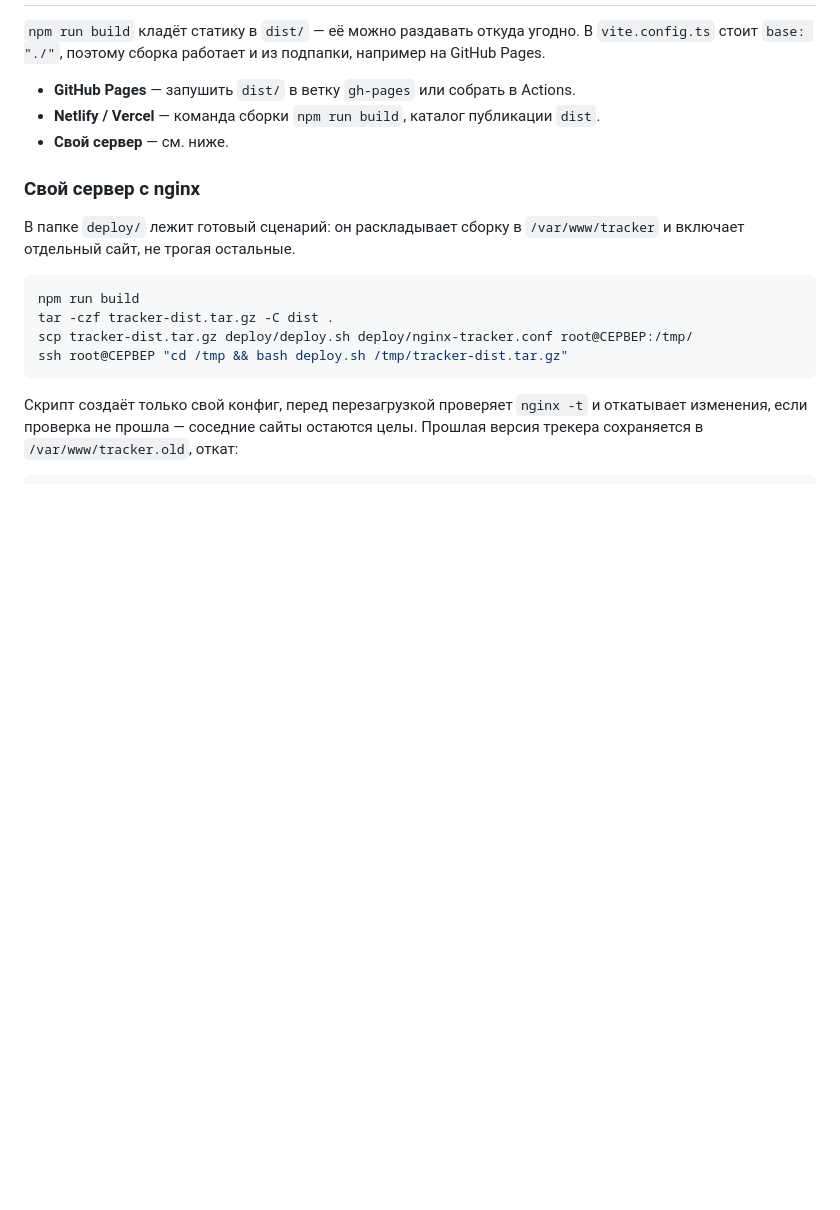
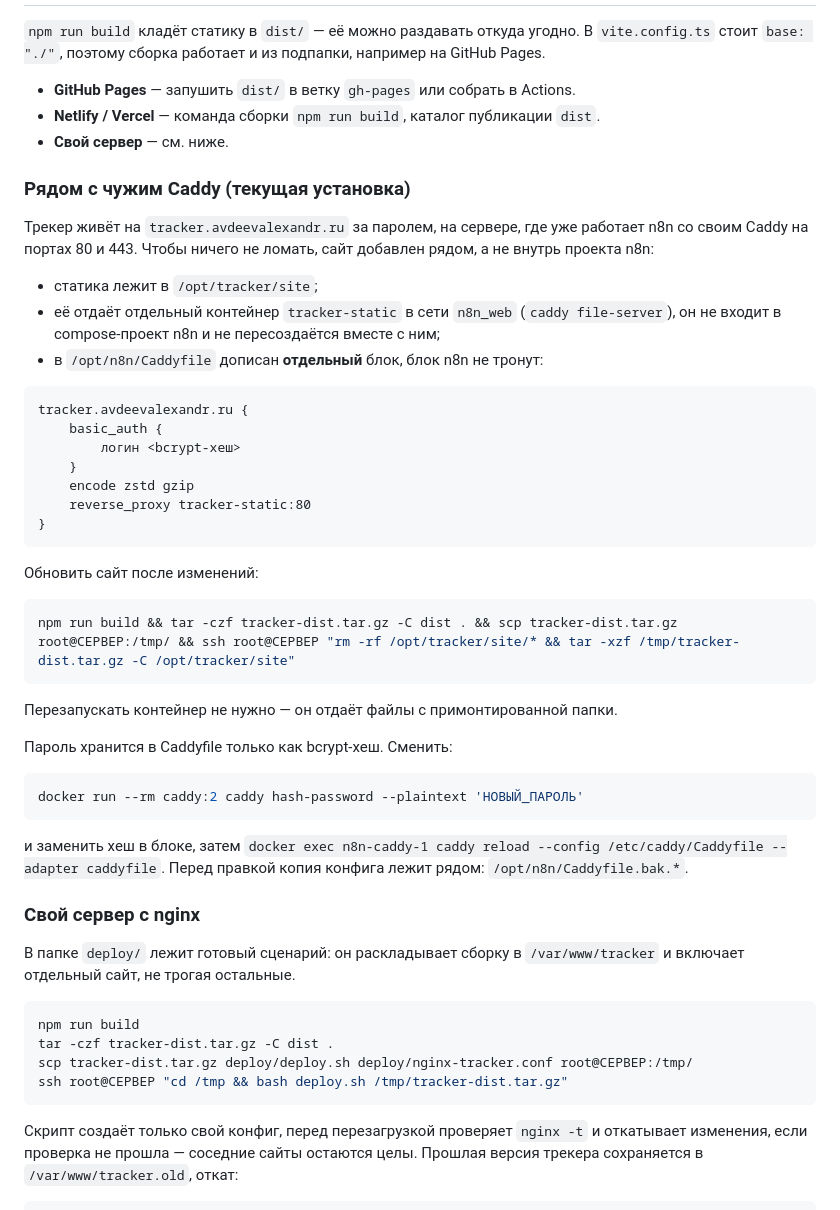
Before and after one commit to avae23/tasktracker, a Markdown page: README.md, the part around the change. Drawn GitHub-style; blank space fills up the shorter version.

Commit message:
Документирую установку за паролем рядом с n8n
Статика отдаётся отдельным контейнером в сети n8n_web, в Caddyfile добавлен
свой блок с basic_auth. Проект n8n не затронут: контейнеры не пересоздавались,
его блок конфига не менялся, копия файла сохранена перед правкой.

Co-Authored-By: Claude Opus 5 <noreply@anthropic.com>

````diff
--- a/README.md
+++ b/README.md
@@ -123,6 +123,44 @@ src/
 - **Netlify / Vercel** — команда сборки `npm run build`, каталог публикации `dist`.
 - **Свой сервер** — см. ниже.
 
+### Рядом с чужим Caddy (текущая установка)
+
+Трекер живёт на `tracker.avdeevalexandr.ru` за паролем, на сервере, где уже
+работает n8n со своим Caddy на портах 80 и 443. Чтобы ничего не ломать, сайт
+добавлен рядом, а не внутрь проекта n8n:
+
+- статика лежит в `/opt/tracker/site`;
+- её отдаёт отдельный контейнер `tracker-static` в сети `n8n_web`
+  (`caddy file-server`), он не входит в compose-проект n8n и не пересоздаётся вместе с ним;
+- в `/opt/n8n/Caddyfile` дописан **отдельный** блок, блок n8n не тронут:
+
+```
+tracker.avdeevalexandr.ru {
+    basic_auth {
+        логин <bcrypt-хеш>
+    }
+    encode zstd gzip
+    reverse_proxy tracker-static:80
+}
+```
+
+Обновить сайт после изменений:
+
+```bash
+npm run build && tar -czf tracker-dist.tar.gz -C dist . && scp tracker-dist.tar.gz root@СЕРВЕР:/tmp/ && ssh root@СЕРВЕР "rm -rf /opt/tracker/site/* && tar -xzf /tmp/tracker-dist.tar.gz -C /opt/tracker/site"
+```
+
+Перезапускать контейнер не нужно — он отдаёт файлы с примонтированной папки.
+
+Пароль хранится в Caddyfile только как bcrypt-хеш. Сменить:
+
+```bash
+docker run --rm caddy:2 caddy hash-password --plaintext 'НОВЫЙ_ПАРОЛЬ'
+```
+
+и заменить хеш в блоке, затем `docker exec n8n-caddy-1 caddy reload --config /etc/caddy/Caddyfile --adapter caddyfile`.
+Перед правкой копия конфига лежит рядом: `/opt/n8n/Caddyfile.bak.*`.
+
 ### Свой сервер с nginx
 
 В папке `deploy/` лежит готовый сценарий: он раскладывает сборку в
````
